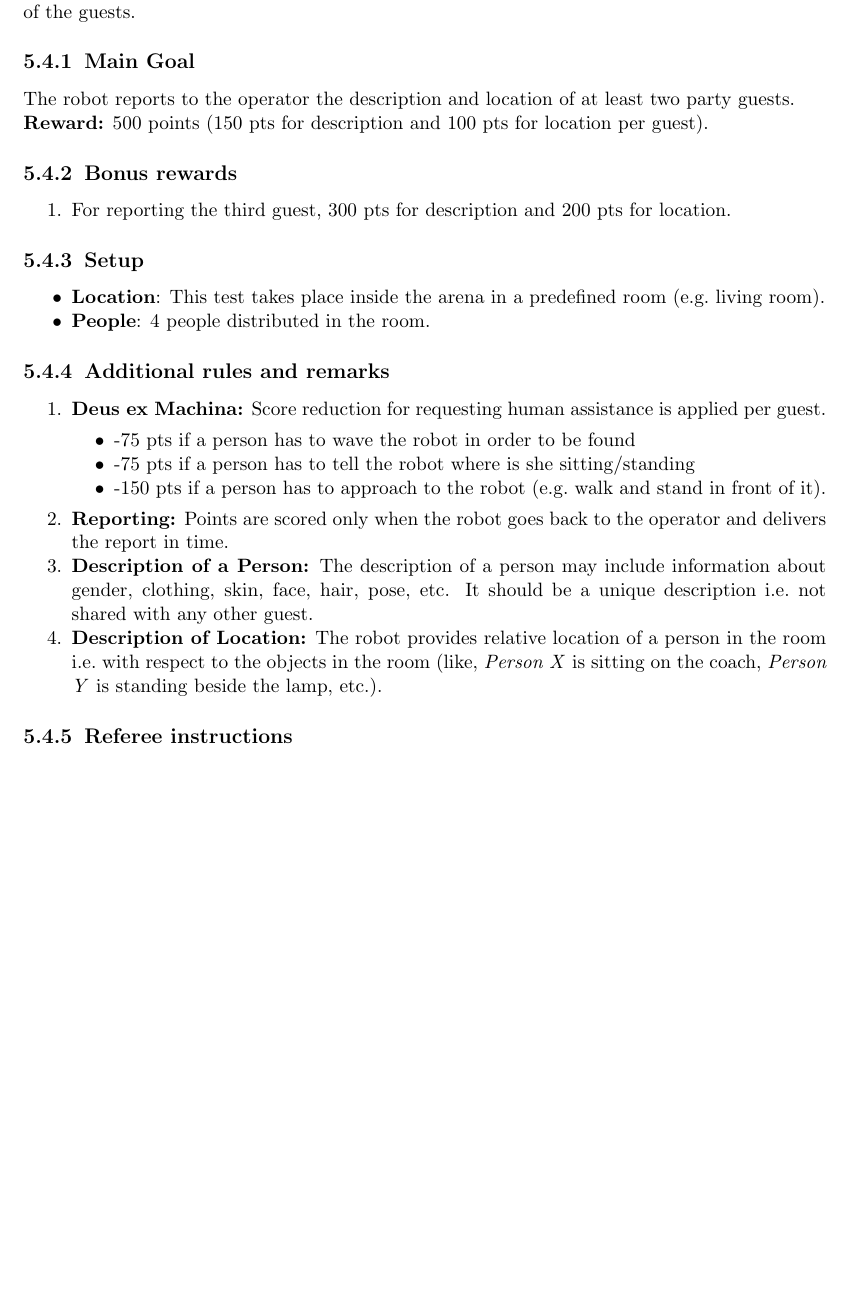
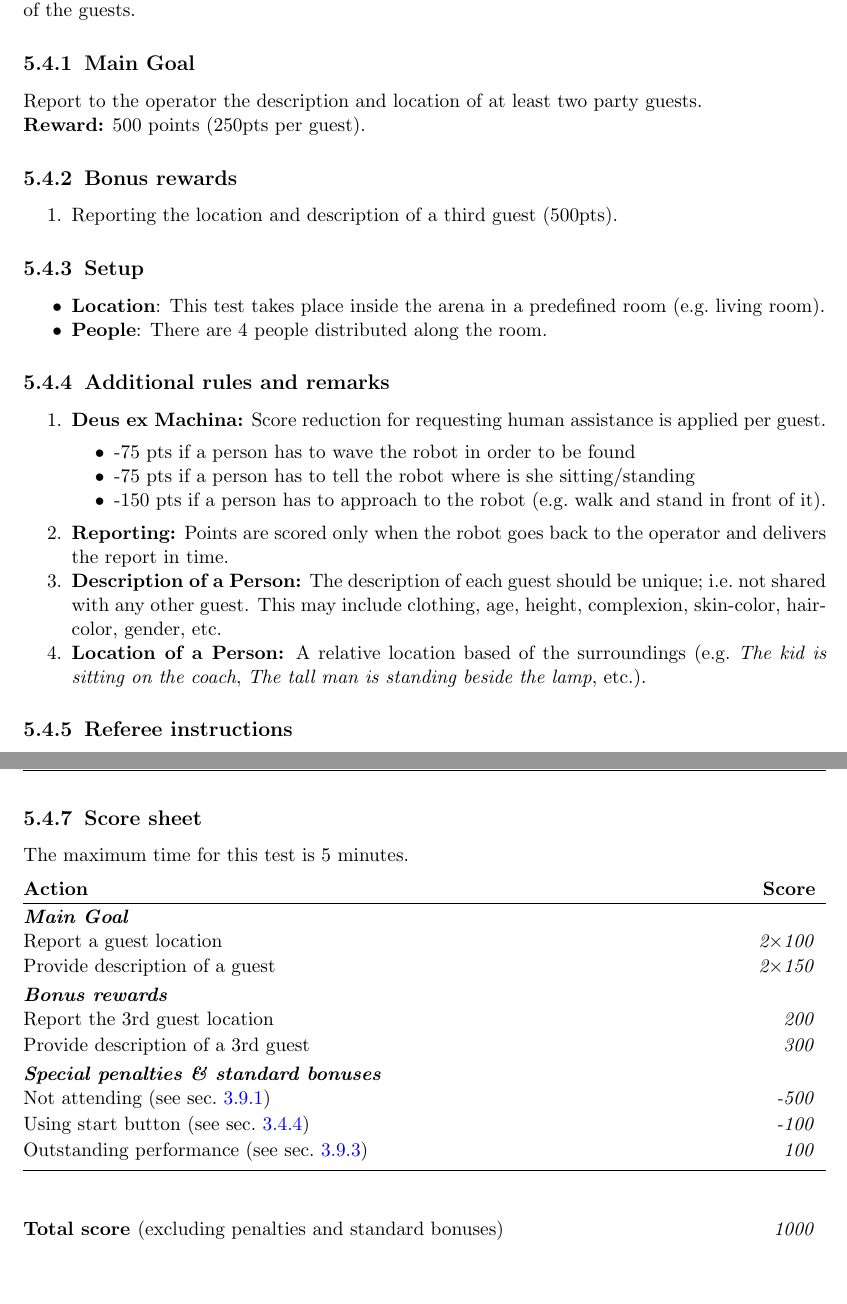
Before and after one commit to RoboCupAtHome/RuleBook, a LaTeX thesis (Rulebook.tex, which reads scoresheets/FindMyMates.tex, tasks/FindMyMates.tex): part of page 52 of 74 before the commit and two parts of pages 52 and 53 of 74 after it, the two joined at a grey line, cut so that both start at the same text, the shorter picture padded with empty space. Compiled offline with pdfLaTeX.

Commit message:
Buff Tind my Mates task - Shorten some descriptions - Add scoresheet

```diff
--- /dev/null
+++ b/scoresheets/FindMyMates.tex
@@ -0,0 +1,20 @@
+
+The maximum time for this test is 5 minutes.
+
+\begin{scorelist}
+	\scoreheading{Main Goal}
+	\scoreitem[2]{100}{Report a guest location}
+	\scoreitem[2]{150}{Provide description of a guest}
+
+	\scoreheading{Bonus rewards}
+	\scoreitem{200}{Report the 3rd guest location}
+	\scoreitem{300}{Provide description of a 3rd guest}
+
+	% No longer necessary, computes automatically
+	% \setTotalScore{1000}
+\end{scorelist}
+
+
+% Local Variables:
+% TeX-master: "Rulebook"
+% End:
--- a/tasks/FindMyMates.tex
+++ b/tasks/FindMyMates.tex
@@ -4,14 +4,13 @@ The robot fetches the information of the party guests for the operator who knows
 
 
 \subsection{Main Goal}
+Report to the operator the description and location of at least two party guests.
 
-The robot reports to the operator the description and location of at least two party guests.
-
-\noindent\textbf{Reward:} 500 points (150 pts for description and 100 pts for location per guest).
+\noindent\textbf{Reward:} 500 points (250pts per guest).
 
 \subsection{Bonus rewards}
 \begin{enumerate}[nosep]
-	\item For reporting the third guest, 300 pts for description and 200 pts for location.
+	\item Reporting the location and description of a third guest (500pts).
 \end{enumerate}
 
 
@@ -19,7 +18,7 @@ The robot reports to the operator the description and location of at least two p
 \begin{itemize}
 	\item \textbf{Location}: This test takes place inside the arena in a predefined room (e.g.~living room).
 
-	\item \textbf{People}: 4 people distributed in the room.
+	\item \textbf{People}: There are 4 people distributed along the room.
 \end{itemize}
 
 \subsection{Additional rules and remarks}
@@ -33,9 +32,9 @@ The robot reports to the operator the description and location of at least two p
 
 	\item \textbf{Reporting:} Points are scored only when the robot goes back to the operator and delivers the report in time.
 
-	\item \textbf{Description of a Person:} The description of a person may include information about gender, clothing, skin, face, hair, pose, etc. It should be a unique description i.e.~not shared with any other guest.
+	\item \textbf{Description of a Person:} The description of each guest should be unique; i.e.~not shared with any other guest. This may include clothing, age, height, complexion, skin-color, hair-color, gender, etc.
 
-	\item \textbf{Description of Location:} The robot provides relative location of a person in the room i.e.~with respect to the objects in the room (like, \textit{Person X} is sitting on the coach, \textit{Person Y} is standing beside the lamp, etc.).
+	\item \textbf{Location of a Person:} A relative location based of the surroundings (e.g.~\textit{The kid is sitting on the coach}, \textit{The tall man is standing beside the lamp}, etc.).
 \end{enumerate}
 
 
@@ -57,5 +56,5 @@ The referees need to
 \end{itemize}
 
 % \newpage
-% \subsection{Score sheet}
-% \input{scoresheets/Receptionist.tex}
+\subsection{Score sheet}
+\input{scoresheets/FindMyMates.tex}
```
Also changed, not shown: tasks/FindMyMates.tex (2 more changed lines).
